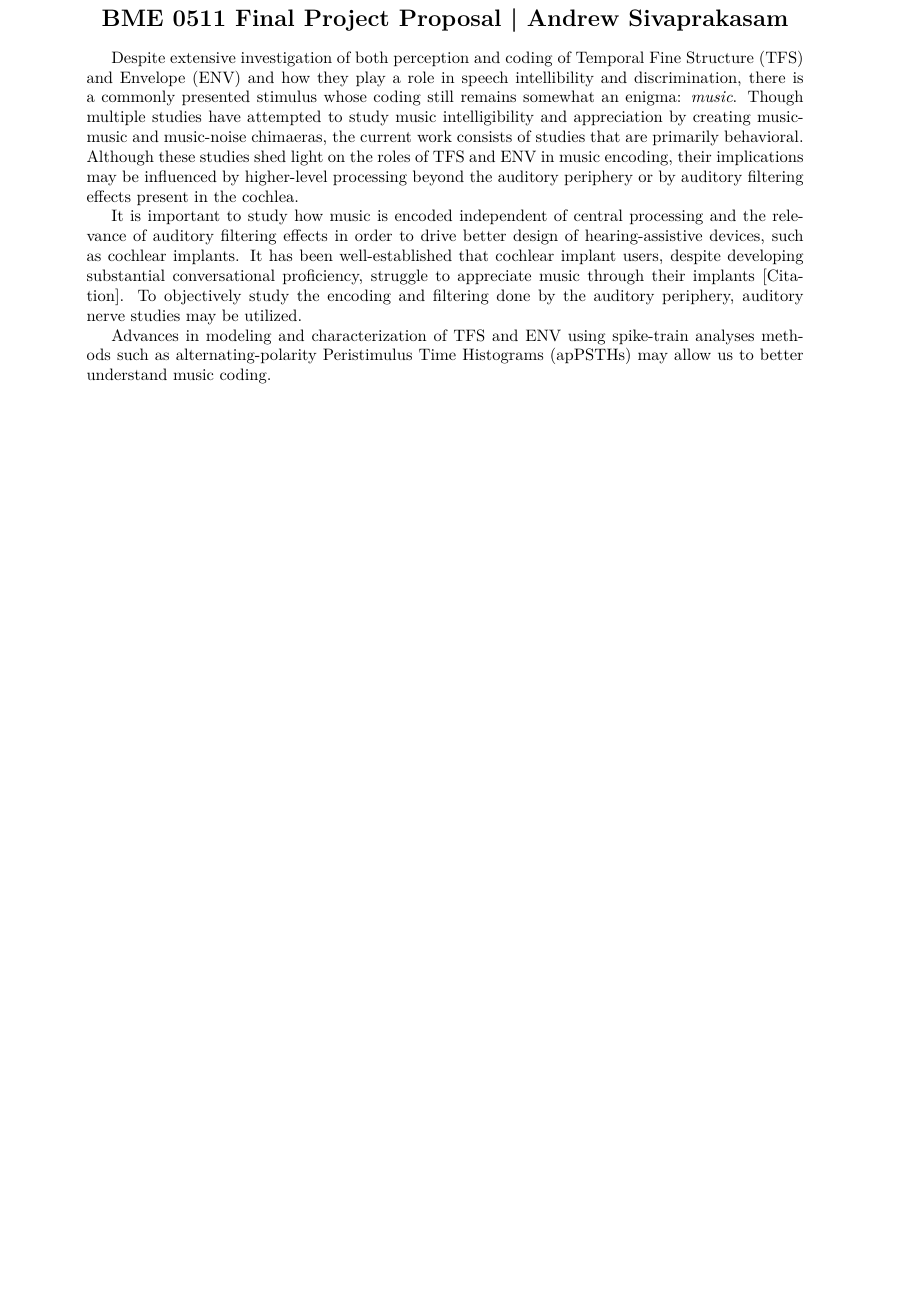
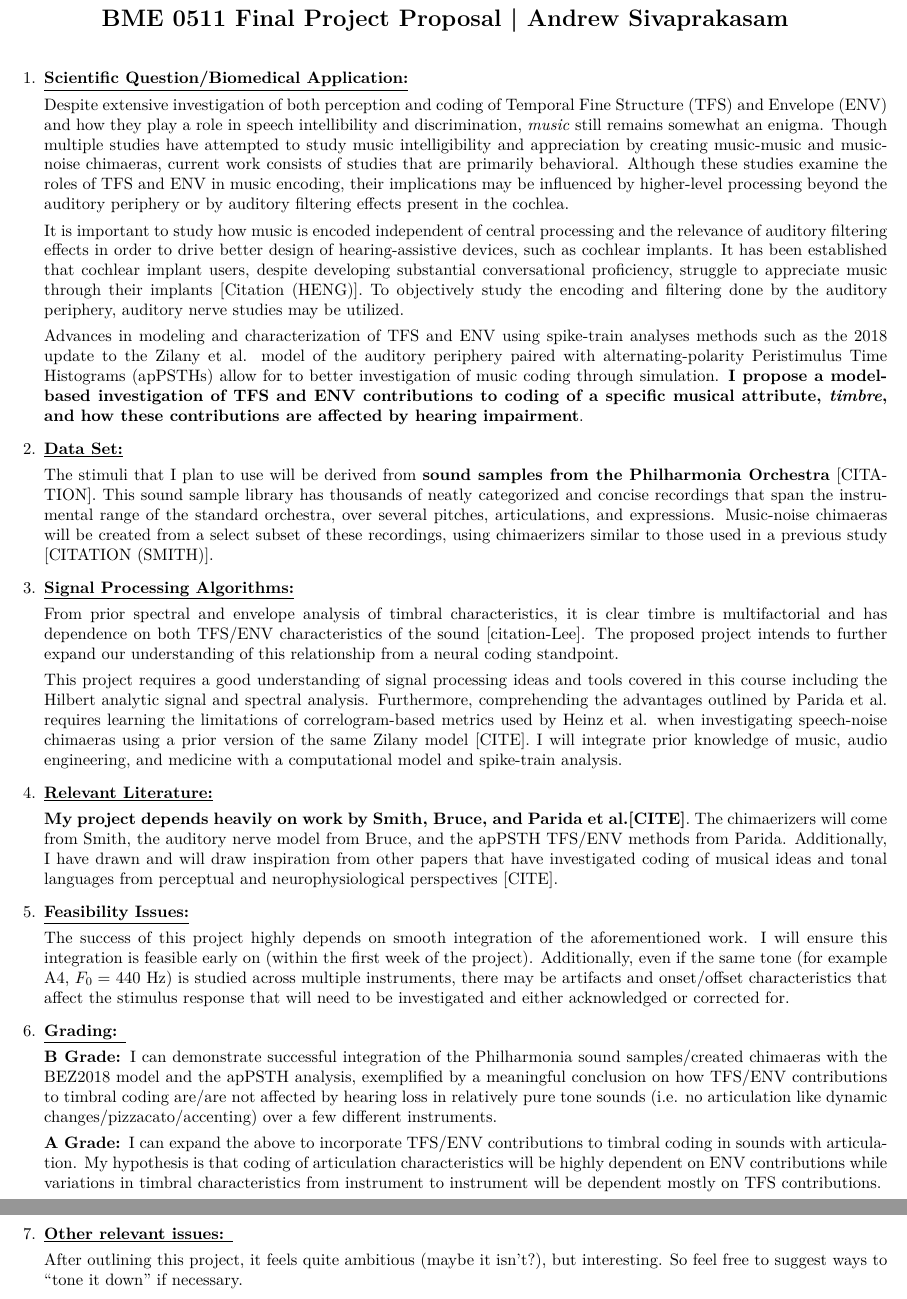
Before and after one commit to sivaprakasaman/BME_511_FinalProject, a LaTeX document (Proposal/511_Sivaprakasam_Proposal.tex): part of the page before the commit and two parts of pages 1 and 2 of 2 after it, the two joined at a grey line, cut so that both start at the same text, the shorter picture padded with empty space. Compiled offline with pdfLaTeX.

Commit message:
time for references

```diff
--- a/Proposal/511_Sivaprakasam_Proposal.tex
+++ b/Proposal/511_Sivaprakasam_Proposal.tex
@@ -10,7 +10,7 @@
 \usepackage{amsfonts}
 \usepackage{epstopdf}
 \usepackage[table]{xcolor}
-\usepackage[a4paper, total={6in, 10in}]{geometry}
+\usepackage[a4paper, total={7.4in, 10in}]{geometry}
 \usepackage{enumitem}
 \usepackage[export]{adjustbox}
 
@@ -18,12 +18,50 @@
 \begin{center}
 {\Large \textbf{BME 0511 Final Project Proposal | Andrew Sivaprakasam}}
 \end{center}
+\vspace{.25em}
+\begin{enumerate}
 
-Despite extensive investigation of both perception and coding of Temporal Fine Structure (TFS) and Envelope (ENV) and how they play a role in speech intellibility and discrimination, there is a commonly presented stimulus whose coding still remains somewhat an enigma: \textit{music}. Though multiple studies have attempted to study music intelligibility and appreciation by creating music-music and music-noise chimaeras, the current work consists of studies that are primarily behavioral. Although these studies shed light on the roles of TFS and ENV in music encoding, their implications may be influenced by higher-level processing beyond the auditory periphery or by auditory filtering effects present in the cochlea.
+\item \textbf{\underline{Scientific Question/Biomedical Application:}}
 
-It is important to study how music is encoded independent of central processing and the relevance of auditory filtering effects in order to drive better design of hearing-assistive devices, such as cochlear implants. It has been well-established that cochlear implant users, despite developing substantial conversational proficiency, struggle to appreciate music through their implants [Citation]. To objectively study the encoding and filtering done by the auditory periphery, auditory nerve studies may be utilized.
+Despite extensive investigation of both perception and coding of Temporal Fine Structure (TFS) and Envelope (ENV) and how they play a role in speech intellibility and discrimination, \textit{music} still remains somewhat an enigma. Though multiple studies have attempted to study music intelligibility and appreciation by creating music-music and music-noise chimaeras, current work consists of studies that are primarily behavioral. Although these studies examine the roles of TFS and ENV in music encoding, their implications may be influenced by higher-level processing beyond the auditory periphery or by auditory filtering effects present in the cochlea.
 
-Advances in modeling and characterization of TFS and ENV using spike-train analyses methods such as alternating-polarity Peristimulus Time Histograms (apPSTHs) may allow us to better understand music coding.
+It is important to study how music is encoded independent of central processing and the relevance of auditory filtering effects in order to drive better design of hearing-assistive devices, such as cochlear implants. It has been established that cochlear implant users, despite developing substantial conversational proficiency, struggle to appreciate music through their implants [Citation (HENG)]. To objectively study the encoding and filtering done by the auditory periphery, auditory nerve studies may be utilized.
+
+Advances in modeling and characterization of TFS and ENV using spike-train analyses methods such as the 2018 update to the Zilany et al. model of the auditory periphery paired with alternating-polarity Peristimulus Time Histograms (apPSTHs) allow for to better investigation of music coding through simulation. \textbf{I propose a model-based investigation of TFS and ENV contributions to coding of a specific musical attribute, \textit{timbre}, and how these contributions are affected by hearing impairment}.
+
+\item \textbf{\underline{Data Set:}}
+
+The stimuli that I plan to use will be derived from \textbf{sound samples from the Philharmonia Orchestra} [CITATION]. This sound sample library has thousands of neatly categorized and concise recordings that span the instrumental range of the standard orchestra, over several pitches, articulations, and expressions. Music-noise chimaeras will be created from a select subset of these recordings, using chimaerizers similar to those used in a previous study [CITATION (SMITH)].
+
+\item \textbf{\underline{Signal Processing Algorithms:}}
+
+From prior spectral and envelope analysis of timbral characteristics, it is clear timbre is multifactorial and has dependence on both TFS/ENV characteristics of the sound [citation-Lee]. The proposed project intends to further expand our understanding of this relationship from a neural coding standpoint.
+
+This project requires a good understanding of signal processing ideas and tools covered in this course including the Hilbert analytic signal and spectral analysis. Furthermore, comprehending the advantages outlined by Parida et al. requires learning the limitations of correlogram-based metrics used by Heinz et al. when investigating speech-noise chimaeras using a prior version of the same Zilany model [CITE]. I will integrate prior knowledge of music, audio engineering, and medicine with a computational model and spike-train analysis.
+
+\item \textbf{\underline{Relevant Literature:}}
+
+\textbf{My project depends heavily on work by Smith, Bruce, and Parida et al.[CITE]}. The chimaerizers will come from Smith, the auditory nerve model from Bruce, and the apPSTH TFS/ENV  methods from Parida. Additionally, I have drawn and will draw inspiration from other papers that have investigated coding of musical ideas and tonal languages from perceptual and neurophysiological perspectives [CITE].
+
+\item \textbf{\underline{Feasibility Issues:}}
+
+The success of this project highly depends on smooth integration of the aforementioned work. I will ensure this integration is feasible early on (within the first week of the project). Additionally, even if the same tone (for example A4, $F_{0} = $ 440 Hz) is studied across multiple instruments, there may be artifacts and onset/offset characteristics that affect the stimulus response that will need to be investigated and either acknowledged or corrected for.
+
+\item \textbf{\underline{Grading: }}
+
+\textbf{B Grade: }I can demonstrate successful integration of the Philharmonia sound samples/created chimaeras with the BEZ2018 model and the apPSTH analysis, exemplified by a meaningful conclusion on how TFS/ENV contributions to timbral coding are/are not affected by hearing loss in relatively pure tone sounds (i.e. no articulation like dynamic changes/pizzacato/accenting) over a few different instruments.
+
+\textbf{A Grade: }I can expand the above to incorporate TFS/ENV contributions to timbral coding in sounds with articulation. My hypothesis is that coding of articulation characteristics will be highly dependent on ENV contributions while variations in timbral characteristics from instrument to instrument will be dependent mostly on TFS contributions.
+
+\item \textbf{\underline{Other relevant issues: }}
+
+After outlining this project, it feels quite ambitious (maybe it isn't?), but interesting. So feel free to suggest ways to ``tone it down'' if necessary.
+\end{enumerate}
+
+
+
+
+
 
 
 
```
Also changed, not shown: Proposal/511_Sivaprakasam_Proposal.pdf, 2 other files.
